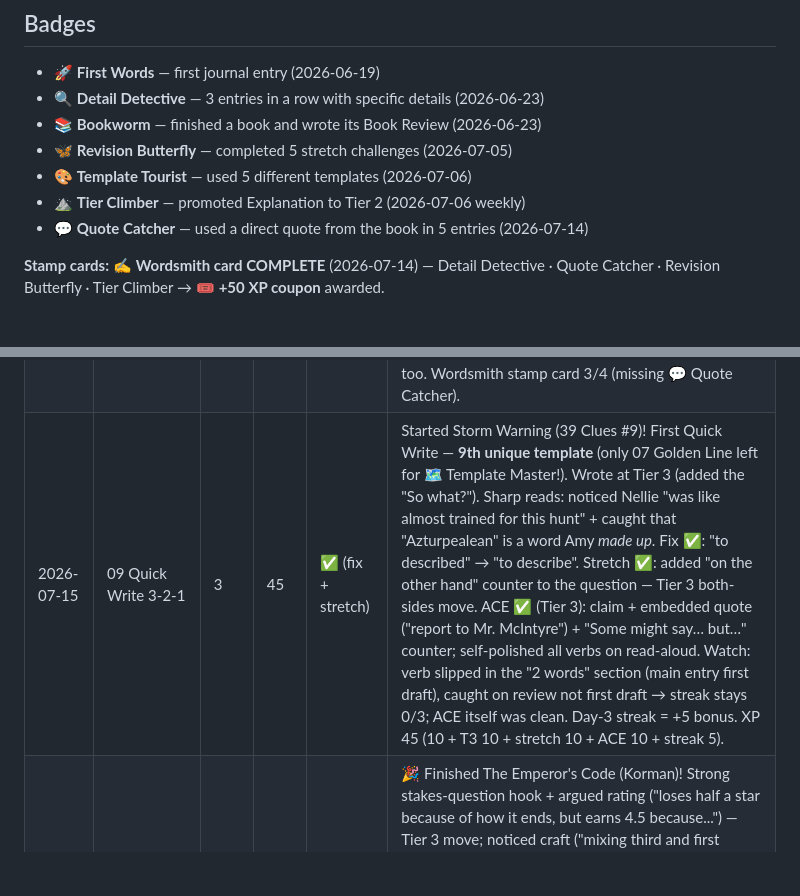
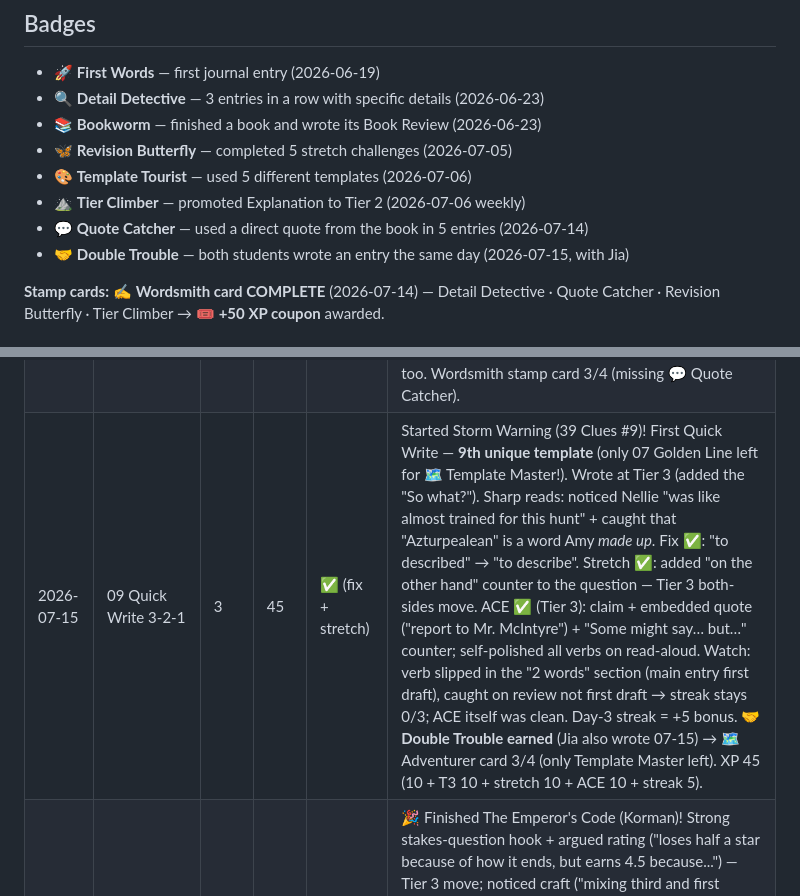
Before and after one commit to kyj5482/tutor.writing, a Markdown page: students/Jaei/profile.md, 2 parts joined by grey strips. Drawn GitHub-style; blank space fills up the shorter version.

Commit message:
badge: Double Trouble for jaei + jia (2026-07-15)
Co-Authored-By: Claude Opus 4.8 <noreply@anthropic.com>

```diff
--- a/students/Jaei/profile.md
+++ b/students/Jaei/profile.md
@@ -20,6 +20,7 @@
 - 🎨 **Template Tourist** — used 5 different templates (2026-07-06)
 - ⛰️ **Tier Climber** — promoted Explanation to Tier 2 (2026-07-06 weekly)
 - 💬 **Quote Catcher** — used a direct quote from the book in 5 entries (2026-07-14)
+- 🤝 **Double Trouble** — both students wrote an entry the same day (2026-07-15, with Jia)
 
 **Stamp cards:** ✍️ **Wordsmith card COMPLETE** (2026-07-14) — Detail Detective · Quote Catcher · Revision Butterfly · Tier Climber → 🎟️ **+50 XP coupon** awarded.
 
@@ -58,5 +59,5 @@ First-draft verb check (Style) — you already fix every verb error on a read-al
 | 2026-07-11 | 10 Book Review | 2 | 60 | ✅ (fix + stretch) | 🎉 Finished The Viper's Nest! Strong question hook + specific read-alike (Keeper of the Lost Cities, "more mystery type"). Fix ✅: verb agreement "the plant that were" → "was" — verb-check focus ✅. Stretch ✅: argued rating ("loses a star because too much action... hard to keep up") — Tier 3 evaluation move. ACE ✅: aloe-as-decoy insight — read as a trap for rival teams w/o Grace's notebook, not just a reader twist. 📚 Bookworm already held. Streak reset to 1 (missed 07-09/10) — welcomed back, no guilt. 15 XP from Level 5! Watch: "embrace yourself"→"brace yourself", "a excellent"→"an excellent". |
 | 2026-07-13 | 05 Letter to a Character | 2 | 40 | ✅ (fix + stretch) | Started The Emperor's Code (Korman). First Letter to a Character (8th template)! Quoted Amy's cruel line directly + strong reader-knowledge tease ("something horrible will happen, trust me I know") — Tier 3 moves. Fix ✅: "control yourself" → "control you" — verb-check focus ✅. Stretch ✅: warm P.S. ("You and Dan are connected") — 3rd strong voice move → check Style Tier 2 promotion at weekly! ACE ✅: traced Amy's cruelty to her whole Madrigal-doubt arc — high-level insight. 🎉 Leveled up to 5 — Page Turner! Streak Day 1 (missed 07-12). Watch present-tense: "keeps telling us", "she gradually discovers". |
 | 2026-07-13 | — weekly — | — | 0 | — | Weekly report (week ending 07-13): 4 entries, 185 XP, 2 level-ups (→ Lv 5 Page Turner). ⛰️ **Style promoted Tier 1 → Tier 2** (3 straight voice moves). No +15 (only 4 entries, not 5+). New focus: first-draft verb check — move the read-aloud pass *before* save, apply to ACE too. Wordsmith stamp card 3/4 (missing 💬 Quote Catcher). |
-| 2026-07-15 | 09 Quick Write 3-2-1 | 3 | 45 | ✅ (fix + stretch) | Started Storm Warning (39 Clues #9)! First Quick Write — **9th unique template** (only 07 Golden Line left for 🗺️ Template Master!). Wrote at Tier 3 (added the "So what?"). Sharp reads: noticed Nellie "was like almost trained for this hunt" + caught that "Azturpealean" is a word Amy *made up*. Fix ✅: "to described" → "to describe". Stretch ✅: added "on the other hand" counter to the question — Tier 3 both-sides move. ACE ✅ (Tier 3): claim + embedded quote ("report to Mr. McIntyre") + "Some might say… but…" counter; self-polished all verbs on read-aloud. Watch: verb slipped in the "2 words" section (main entry first draft), caught on review not first draft → streak stays 0/3; ACE itself was clean. Day-3 streak = +5 bonus. XP 45 (10 + T3 10 + stretch 10 + ACE 10 + streak 5). |
+| 2026-07-15 | 09 Quick Write 3-2-1 | 3 | 45 | ✅ (fix + stretch) | Started Storm Warning (39 Clues #9)! First Quick Write — **9th unique template** (only 07 Golden Line left for 🗺️ Template Master!). Wrote at Tier 3 (added the "So what?"). Sharp reads: noticed Nellie "was like almost trained for this hunt" + caught that "Azturpealean" is a word Amy *made up*. Fix ✅: "to described" → "to describe". Stretch ✅: added "on the other hand" counter to the question — Tier 3 both-sides move. ACE ✅ (Tier 3): claim + embedded quote ("report to Mr. McIntyre") + "Some might say… but…" counter; self-polished all verbs on read-aloud. Watch: verb slipped in the "2 words" section (main entry first draft), caught on review not first draft → streak stays 0/3; ACE itself was clean. Day-3 streak = +5 bonus. 🤝 **Double Trouble earned** (Jia also wrote 07-15) → 🗺️ Adventurer card 3/4 (only Template Master left). XP 45 (10 + T3 10 + stretch 10 + ACE 10 + streak 5). |
 | 2026-07-14 | 10 Book Review | 2 | 105 | ✅ (fix + stretch) | 🎉 Finished The Emperor's Code (Korman)! Strong stakes-question hook + argued rating ("loses half a star because of how it ends, but earns 4.5 because...") — Tier 3 move; noticed craft ("mixing third and first person POV"). Fix ✅: "Dan and Amy goes" → "go". Stretch ✅: named the theme ("trust and loyalty") — Tier 3 big-idea move. ACE ✅: traced the fight to Amy's Madrigal doubt. Watch: verb slipped in BOTH main ("goes") and ACE ("trust and loyalty is" → "are") — caught only on read-aloud, not first draft → streak stays 0/3, no +5 focus XP. 💬 **Quote Catcher earned** (5th direct-quote entry: 06-21, 06-23, 07-04, 07-13, 07-14). ✍️ **Wordsmith stamp card COMPLETE → 🎟️ +50 XP coupon.** XP 55 (entry) + 50 (coupon) = 105. 🎉 **Leveled up to 6 — ✨ Style Seeker** (crossed 500). Streak Day 2. (Student flagged the Quote Catcher count — was correct; tutor had under-called it.) |
```
Also changed, not shown: students/Jia/profile.md (+1 -0 lines).
